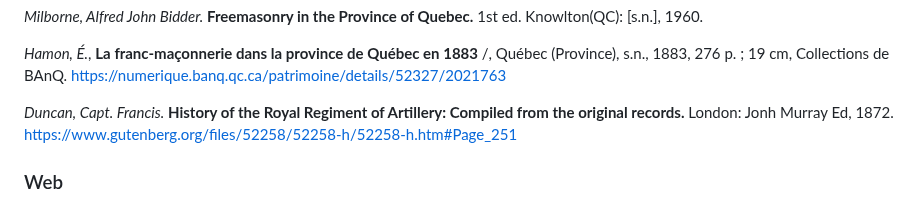
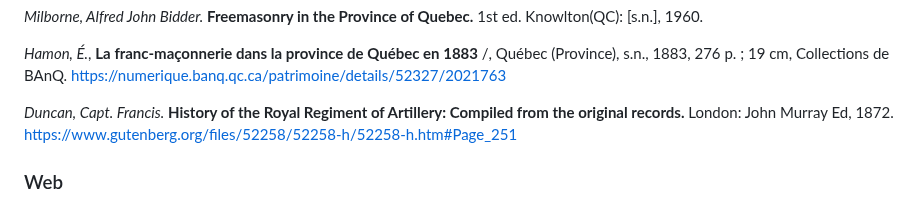
Before and after one commit to torjc01/DB33, a Markdown page: albionMilitar.md, the part around the change. GitHub-like rendering.

```diff
--- a/albionMilitar.md
+++ b/albionMilitar.md
@@ -195,7 +195,7 @@ http://battleofhongkong.com/19.htm
 https://numerique.banq.qc.ca/patrimoine/details/52327/2021763
 
 
-*Duncan, Capt. Francis.* **History of the Royal Regiment of Artillery: Compiled from the original records.** London: Jonh Murray Ed, 1872.
+*Duncan, Capt. Francis.* **History of the Royal Regiment of Artillery: Compiled from the original records.** London: John Murray Ed, 1872.
 https://www.gutenberg.org/files/52258/52258-h/52258-h.htm#Page_251
 
 
```
